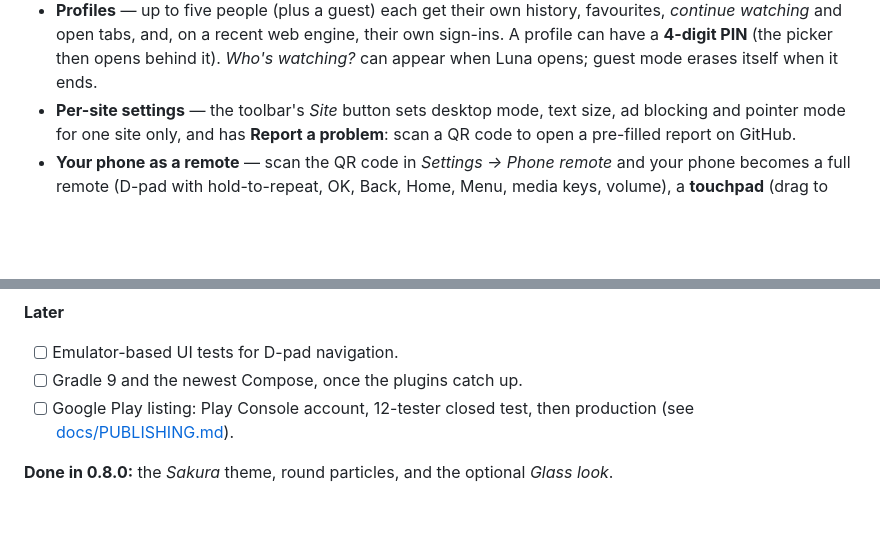
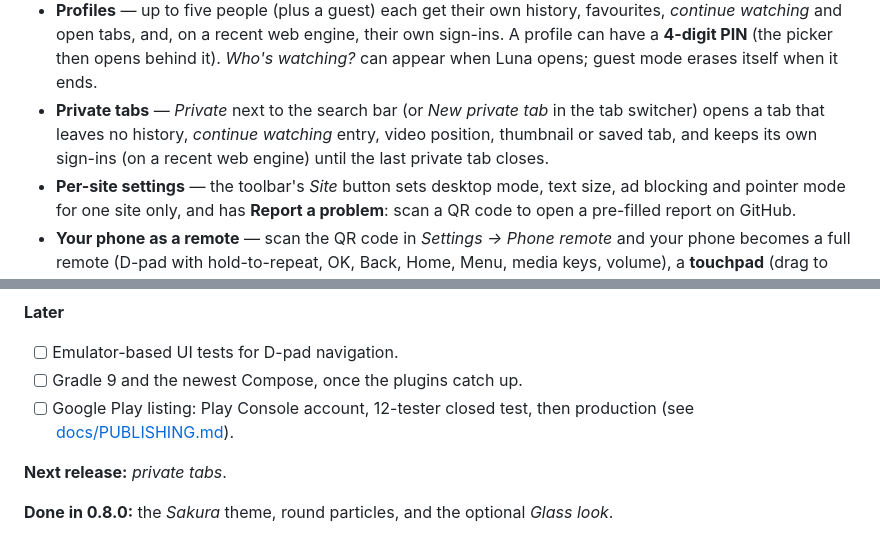
Before and after one commit to newhalo/luna-browser, a Markdown page: README.md, 2 parts joined by grey strips. Drawn GitHub-style; blank space fills up the shorter version.

Commit message:
Private tabs: no site icon or title update; docs, screenshot
Co-Authored-By: Claude Sonnet 5.5 <noreply@anthropic.com>

```diff
--- a/README.md
+++ b/README.md
@@ -54,6 +54,9 @@ an on-screen pointer you steer with the D-pad, one-press access to everything, v
 - **Profiles** — up to five people (plus a guest) each get their own history, favourites, *continue watching* and open
   tabs, and, on a recent web engine, their own sign-ins. A profile can have a **4-digit PIN** (the picker then opens behind
   it). *Who's watching?* can appear when Luna opens; guest mode erases itself when it ends.
+- **Private tabs** — *Private* next to the search bar (or *New private tab* in the tab switcher) opens a tab that leaves no
+  history, *continue watching* entry, video position, thumbnail or saved tab, and keeps its own sign-ins (on a recent web
+  engine) until the last private tab closes.
 - **Per-site settings** — the toolbar's *Site* button sets desktop mode, text size, ad blocking and pointer mode
   for one site only, and has **Report a problem**: scan a QR code to open a pre-filled report on GitHub.
 - **Your phone as a remote** — scan the QR code in *Settings → Phone remote* and your phone becomes a full remote
@@ -254,6 +257,8 @@ Pages are rendered by the Android System WebView and get **no** JavaScript bridg
 - [ ] Gradle 9 and the newest Compose, once the plugins catch up.
 - [ ] Google Play listing: Play Console account, 12-tester closed test, then production (see [docs/PUBLISHING.md](docs/PUBLISHING.md)).
 
+**Next release:** *private tabs*.
+
 **Done in 0.8.0:** the *Sakura* theme, round particles, and the optional *Glass look*.
 
 **Done in 0.7.1:** *themes* (Luna, Dusk, Forest, Ocean, Night sky, Graphite), a phone page that fits the screen, and D-pad fixes on Home and in Settings.
```
Also changed, not shown: CHANGELOG.md (+3 -0 lines), PRIVACY.md (+8 -0 lines), docs/screenshots/27-private-tab.jpg (added), 1 other file.
